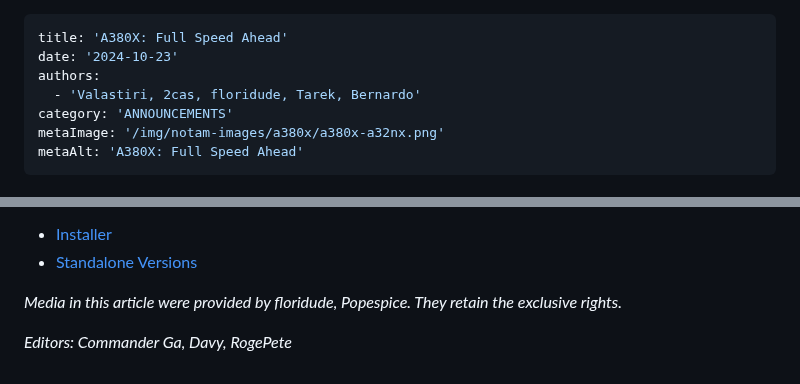
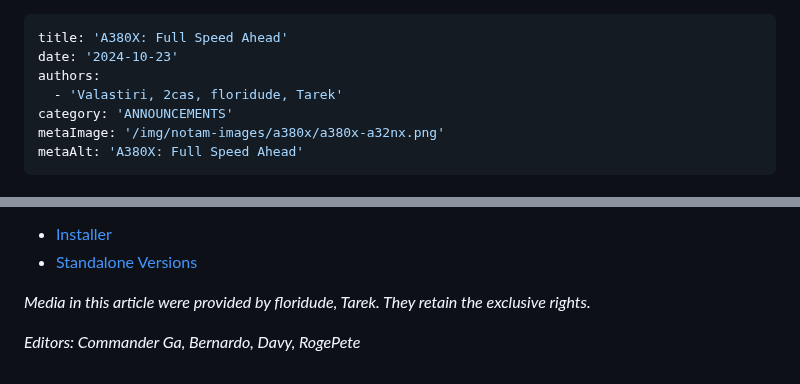
Before and after one commit to flybywiresim/website, a Markdown page: src/posts/a380x-full-speed-ahead.md, 2 parts joined by grey strips. Rendered like a GitHub page.

Commit message:
modify authors, editors, and credits

```diff
--- a/src/posts/a380x-full-speed-ahead.md
+++ b/src/posts/a380x-full-speed-ahead.md
@@ -2,7 +2,7 @@
 title: 'A380X: Full Speed Ahead'
 date: '2024-10-23'
 authors:
-  - 'Valastiri, 2cas, floridude, Tarek, Bernardo'
+  - 'Valastiri, 2cas, floridude, Tarek'
 category: 'ANNOUNCEMENTS'
 metaImage: '/img/notam-images/a380x/a380x-a32nx.png'
 metaAlt: 'A380X: Full Speed Ahead'
@@ -171,6 +171,6 @@ Download the latest version of the A32NX:
 - [Installer](https://api.flybywiresim.com/installer)
 - [Standalone Versions](https://flybywiresim.com/a32nx/#download)
 
-*Media in this article were provided by floridude, Popespice. They retain the exclusive rights.*
+*Media in this article were provided by floridude, Tarek. They retain the exclusive rights.*
 
-*Editors: Commander Ga, Davy, RogePete*
+*Editors: Commander Ga, Bernardo, Davy, RogePete*
```
